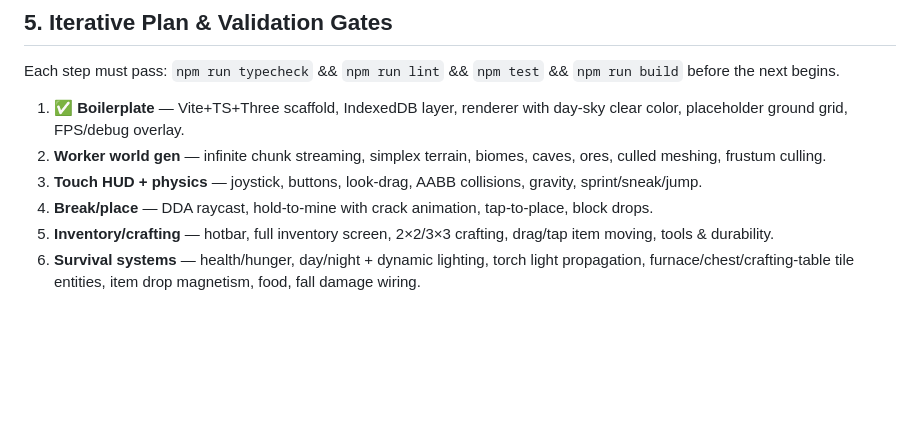
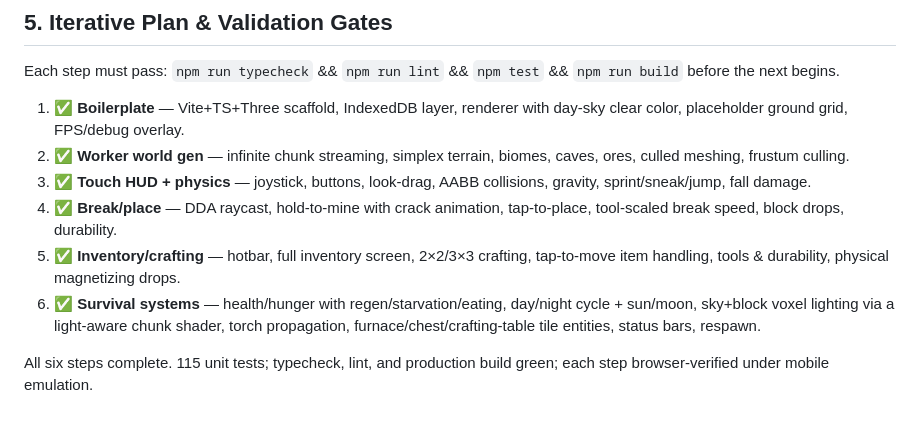
Before and after one commit to jakejangeh2007-svg/roblox, a Markdown page: docs/BLUEPRINT.md, the part around the change. Drawn GitHub-style; blank space fills up the shorter version.

Commit message:
docs: mark all six iterative steps complete in blueprint
Co-Authored-By: Claude Fable 5 <noreply@anthropic.com>
Claude-Session: https://claude.ai/code/session_011GNK74rej1qPxmwj6FqJ4R

```diff
--- a/docs/BLUEPRINT.md
+++ b/docs/BLUEPRINT.md
@@ -151,14 +151,18 @@ Each step must pass: `npm run typecheck` && `npm run lint` && `npm test`
 
 1. ✅ **Boilerplate** — Vite+TS+Three scaffold, IndexedDB layer, renderer with
    day-sky clear color, placeholder ground grid, FPS/debug overlay.
-2. **Worker world gen** — infinite chunk streaming, simplex terrain, biomes,
+2. ✅ **Worker world gen** — infinite chunk streaming, simplex terrain, biomes,
    caves, ores, culled meshing, frustum culling.
-3. **Touch HUD + physics** — joystick, buttons, look-drag, AABB collisions,
-   gravity, sprint/sneak/jump.
-4. **Break/place** — DDA raycast, hold-to-mine with crack animation, tap-to-place,
-   block drops.
-5. **Inventory/crafting** — hotbar, full inventory screen, 2×2/3×3 crafting,
-   drag/tap item moving, tools & durability.
-6. **Survival systems** — health/hunger, day/night + dynamic lighting,
-   torch light propagation, furnace/chest/crafting-table tile entities,
-   item drop magnetism, food, fall damage wiring.
+3. ✅ **Touch HUD + physics** — joystick, buttons, look-drag, AABB collisions,
+   gravity, sprint/sneak/jump, fall damage.
+4. ✅ **Break/place** — DDA raycast, hold-to-mine with crack animation, tap-to-place,
+   tool-scaled break speed, block drops, durability.
+5. ✅ **Inventory/crafting** — hotbar, full inventory screen, 2×2/3×3 crafting,
+   tap-to-move item handling, tools & durability, physical magnetizing drops.
+6. ✅ **Survival systems** — health/hunger with regen/starvation/eating,
+   day/night cycle + sun/moon, sky+block voxel lighting via a light-aware chunk
+   shader, torch propagation, furnace/chest/crafting-table tile entities,
+   status bars, respawn.
+
+All six steps complete. 115 unit tests; typecheck, lint, and production build
+green; each step browser-verified under mobile emulation.
```
